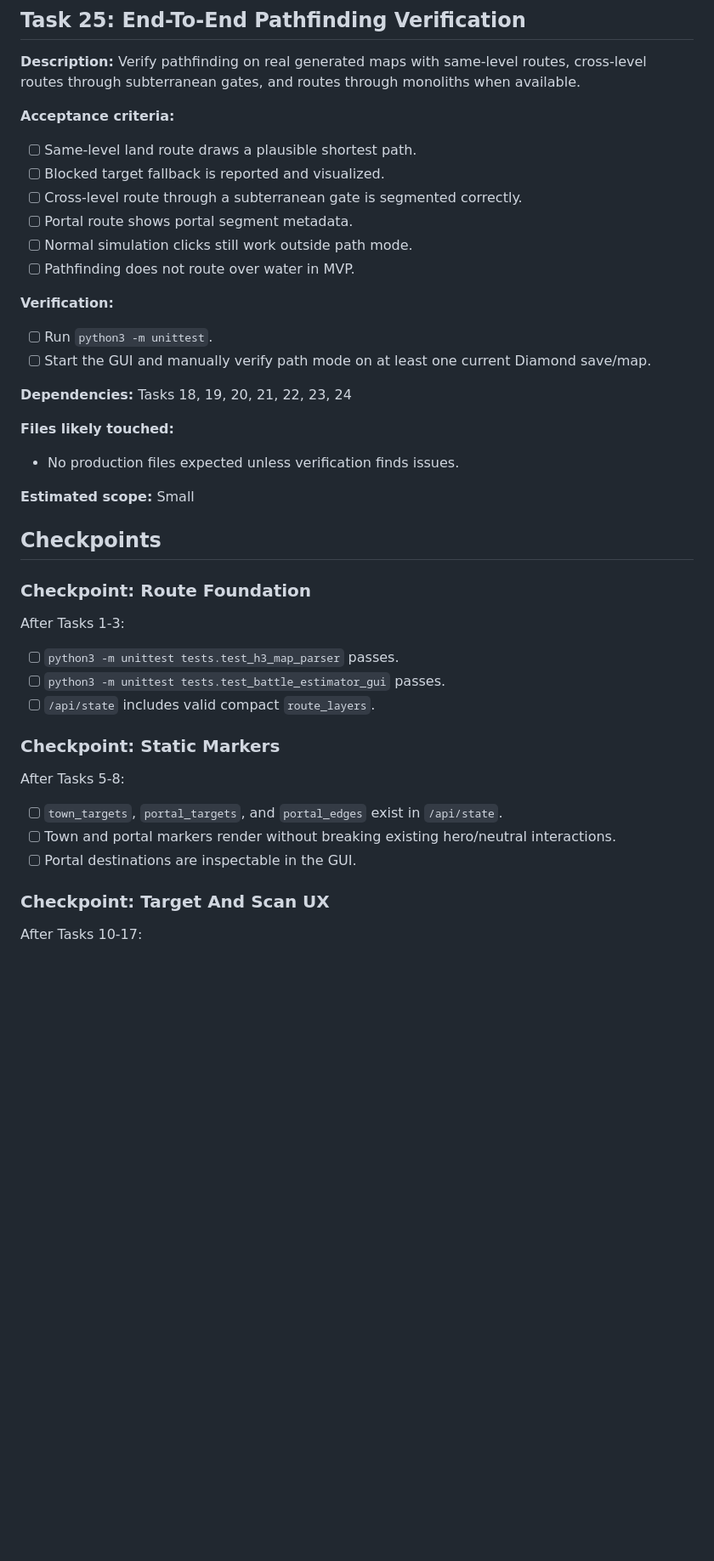
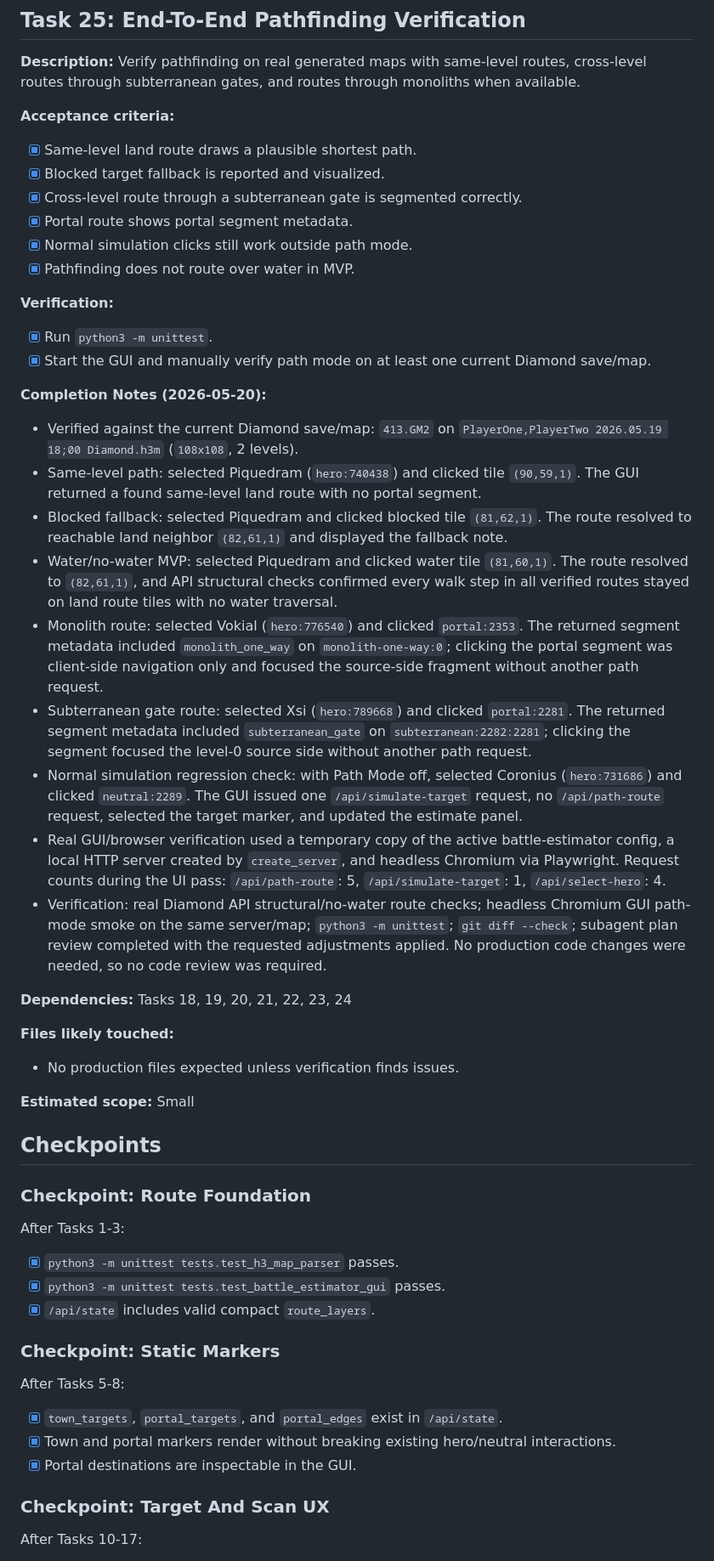
Before and after one commit to dees91/h3-companion, a Markdown page: planning/battle-estimator-map-improvements.md, the part around one of its changes. Shown at 85% size. GitHub-like rendering; blank space fills up the shorter version.

Commit message:
Verify pathfinding end to end

```diff
--- a/planning/battle-estimator-map-improvements.md
+++ b/planning/battle-estimator-map-improvements.md
@@ -1347,18 +1347,54 @@ routes, cross-level routes through subterranean gates, and routes through
 monoliths when available.
 
 **Acceptance criteria:**
-- [ ] Same-level land route draws a plausible shortest path.
-- [ ] Blocked target fallback is reported and visualized.
-- [ ] Cross-level route through a subterranean gate is segmented correctly.
-- [ ] Portal route shows portal segment metadata.
-- [ ] Normal simulation clicks still work outside path mode.
-- [ ] Pathfinding does not route over water in MVP.
-
-**Verification:**
-- [ ] Run `python3 -m unittest`.
-- [ ] Start the GUI and manually verify path mode on at least one current
+- [x] Same-level land route draws a plausible shortest path.
+- [x] Blocked target fallback is reported and visualized.
+- [x] Cross-level route through a subterranean gate is segmented correctly.
+- [x] Portal route shows portal segment metadata.
+- [x] Normal simulation clicks still work outside path mode.
+- [x] Pathfinding does not route over water in MVP.
+
+**Verification:**
+- [x] Run `python3 -m unittest`.
+- [x] Start the GUI and manually verify path mode on at least one current
       Diamond save/map.
 
+**Completion Notes (2026-05-20):**
+- Verified against the current Diamond save/map:
+  `413.GM2` on `PlayerOne,PlayerTwo 2026.05.19 18;00 Diamond.h3m`
+  (`108x108`, 2 levels).
+- Same-level path: selected Piquedram (`hero:740438`) and clicked tile
+  `(90,59,1)`. The GUI returned a found same-level land route with no portal
+  segment.
+- Blocked fallback: selected Piquedram and clicked blocked tile `(81,62,1)`.
+  The route resolved to reachable land neighbor `(82,61,1)` and displayed the
+  fallback note.
+- Water/no-water MVP: selected Piquedram and clicked water tile `(81,60,1)`.
+  The route resolved to `(82,61,1)`, and API structural checks confirmed every
+  walk step in all verified routes stayed on land route tiles with no water
+  traversal.
+- Monolith route: selected Vokial (`hero:776540`) and clicked `portal:2353`.
+  The returned segment metadata included `monolith_one_way` on
+  `monolith-one-way:0`; clicking the portal segment was client-side navigation
+  only and focused the source-side fragment without another path request.
+- Subterranean gate route: selected Xsi (`hero:789668`) and clicked
+  `portal:2281`. The returned segment metadata included `subterranean_gate` on
+  `subterranean:2282:2281`; clicking the segment focused the level-0 source
+  side without another path request.
+- Normal simulation regression check: with Path Mode off, selected Coronius
+  (`hero:731686`) and clicked `neutral:2289`. The GUI issued one
+  `/api/simulate-target` request, no `/api/path-route` request, selected the
+  target marker, and updated the estimate panel.
+- Real GUI/browser verification used a temporary copy of the active
+  battle-estimator config, a local HTTP server created by `create_server`, and
+  headless Chromium via Playwright. Request counts during the UI pass:
+  `/api/path-route`: 5, `/api/simulate-target`: 1, `/api/select-hero`: 4.
+- Verification: real Diamond API structural/no-water route checks; headless
+  Chromium GUI path-mode smoke on the same server/map; `python3 -m unittest`;
+  `git diff --check`; subagent plan review completed with the requested
+  adjustments applied. No production code changes were needed, so no code
+  review was required.
+
 **Dependencies:** Tasks 18, 19, 20, 21, 22, 23, 24
 
 **Files likely touched:**
@@ -1372,19 +1408,19 @@ monoliths when available.
 
 After Tasks 1-3:
 
-- [ ] `python3 -m unittest tests.test_h3_map_parser` passes.
-- [ ] `python3 -m unittest tests.test_battle_estimator_gui` passes.
-- [ ] `/api/state` includes valid compact `route_layers`.
+- [x] `python3 -m unittest tests.test_h3_map_parser` passes.
+- [x] `python3 -m unittest tests.test_battle_estimator_gui` passes.
+- [x] `/api/state` includes valid compact `route_layers`.
 
 ### Checkpoint: Static Markers
 
 After Tasks 5-8:
 
-- [ ] `town_targets`, `portal_targets`, and `portal_edges` exist in
+- [x] `town_targets`, `portal_targets`, and `portal_edges` exist in
       `/api/state`.
-- [ ] Town and portal markers render without breaking existing hero/neutral
+- [x] Town and portal markers render without breaking existing hero/neutral
       interactions.
-- [ ] Portal destinations are inspectable in the GUI.
+- [x] Portal destinations are inspectable in the GUI.
 
 ### Checkpoint: Target And Scan UX
 
```
Also changed, not shown: other parts of planning/battle-estimator-map-improvements.md (+15 -15 lines).
